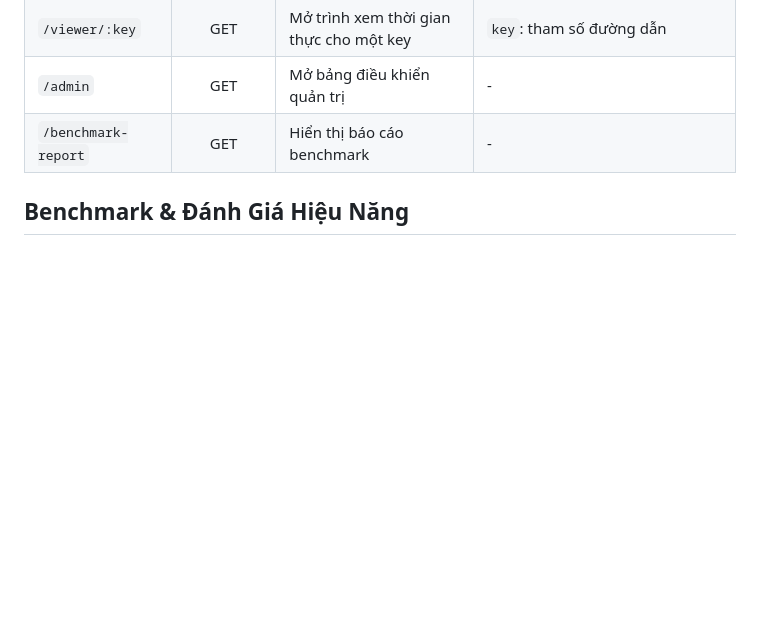
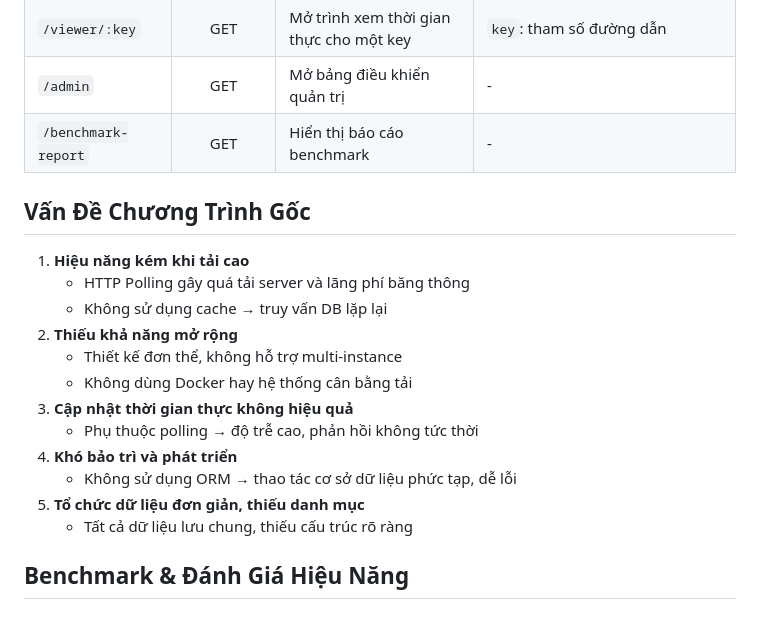
Before and after one commit to BuiDoKhoiNguyen/KTPM, a Markdown page: README.md, the part around the change. GitHub-like rendering; blank space fills up the shorter version.

```diff
--- a/README.md
+++ b/README.md
@@ -164,6 +164,20 @@ npm run dev
 | `/admin` | GET | Mở bảng điều khiển quản trị | - |
 | `/benchmark-report` | GET | Hiển thị báo cáo benchmark | - |
 
+## Vấn Đề Chương Trình Gốc
+1. **Hiệu năng kém khi tải cao**
+   - HTTP Polling gây quá tải server và lãng phí băng thông
+   - Không sử dụng cache → truy vấn DB lặp lại
+2. **Thiếu khả năng mở rộng**
+   - Thiết kế đơn thể, không hỗ trợ multi-instance
+   - Không dùng Docker hay hệ thống cân bằng tải
+3. **Cập nhật thời gian thực không hiệu quả**
+   - Phụ thuộc polling → độ trễ cao, phản hồi không tức thời
+4. **Khó bảo trì và phát triển**
+   - Không sử dụng ORM → thao tác cơ sở dữ liệu phức tạp, dễ lỗi
+5. **Tổ chức dữ liệu đơn giản, thiếu danh mục**
+   - Tất cả dữ liệu lưu chung, thiếu cấu trúc rõ ràng
+
 ## Benchmark & Đánh Giá Hiệu Năng
 
 ### Add test 1 instance
```
